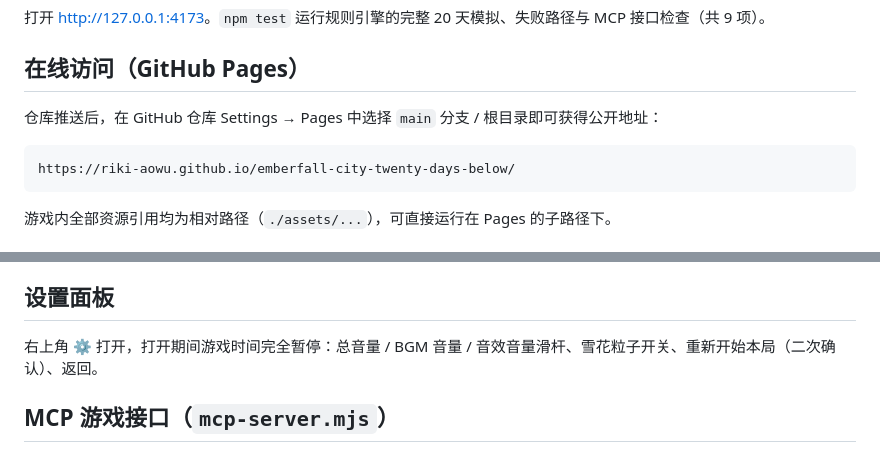
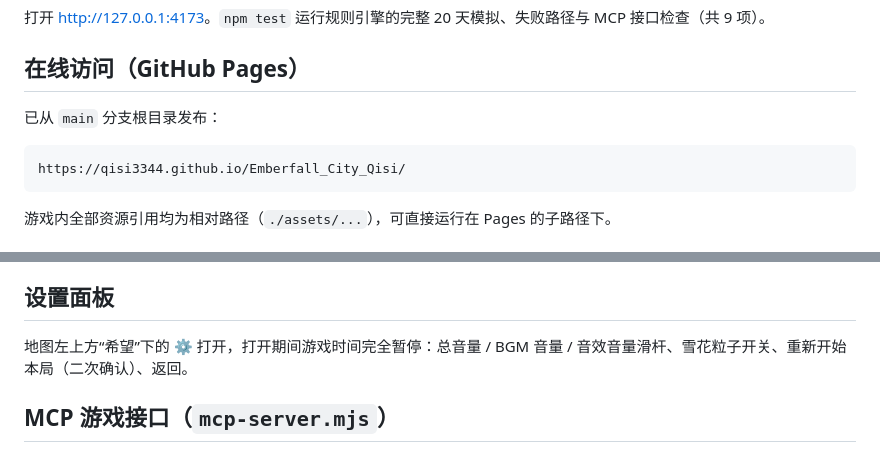
Before and after one commit to Qisi3344/Emberfall_City_Qisi, a Markdown page: README.md, 2 parts joined by grey strips. Rendered like a GitHub page.

````diff
--- a/README.md
+++ b/README.md
@@ -14,10 +14,10 @@ npm run dev
 
 ## 在线访问（GitHub Pages）
 
-仓库推送后，在 GitHub 仓库 Settings → Pages 中选择 `main` 分支 / 根目录即可获得公开地址：
+已从 `main` 分支根目录发布：
 
 ```
-https://riki-aowu.github.io/emberfall-city-twenty-days-below/
+https://qisi3344.github.io/Emberfall_City_Qisi/
 ```
 
 游戏内全部资源引用均为相对路径（`./assets/...`），可直接运行在 Pages 的子路径下。
@@ -43,7 +43,7 @@ https://riki-aowu.github.io/emberfall-city-twenty-days-below/
 
 ## 设置面板
 
-右上角 ⚙ 打开，打开期间游戏时间完全暂停：总音量 / BGM 音量 / 音效音量滑杆、雪花粒子开关、重新开始本局（二次确认）、返回。
+地图左上方“希望”下的 ⚙ 打开，打开期间游戏时间完全暂停：总音量 / BGM 音量 / 音效音量滑杆、雪花粒子开关、重新开始本局（二次确认）、返回。
 
 ## MCP 游戏接口（`mcp-server.mjs`）
 
````
Also changed, not shown: 今日工作汇报-2026-09-21.md (added, +12 -0 lines).
